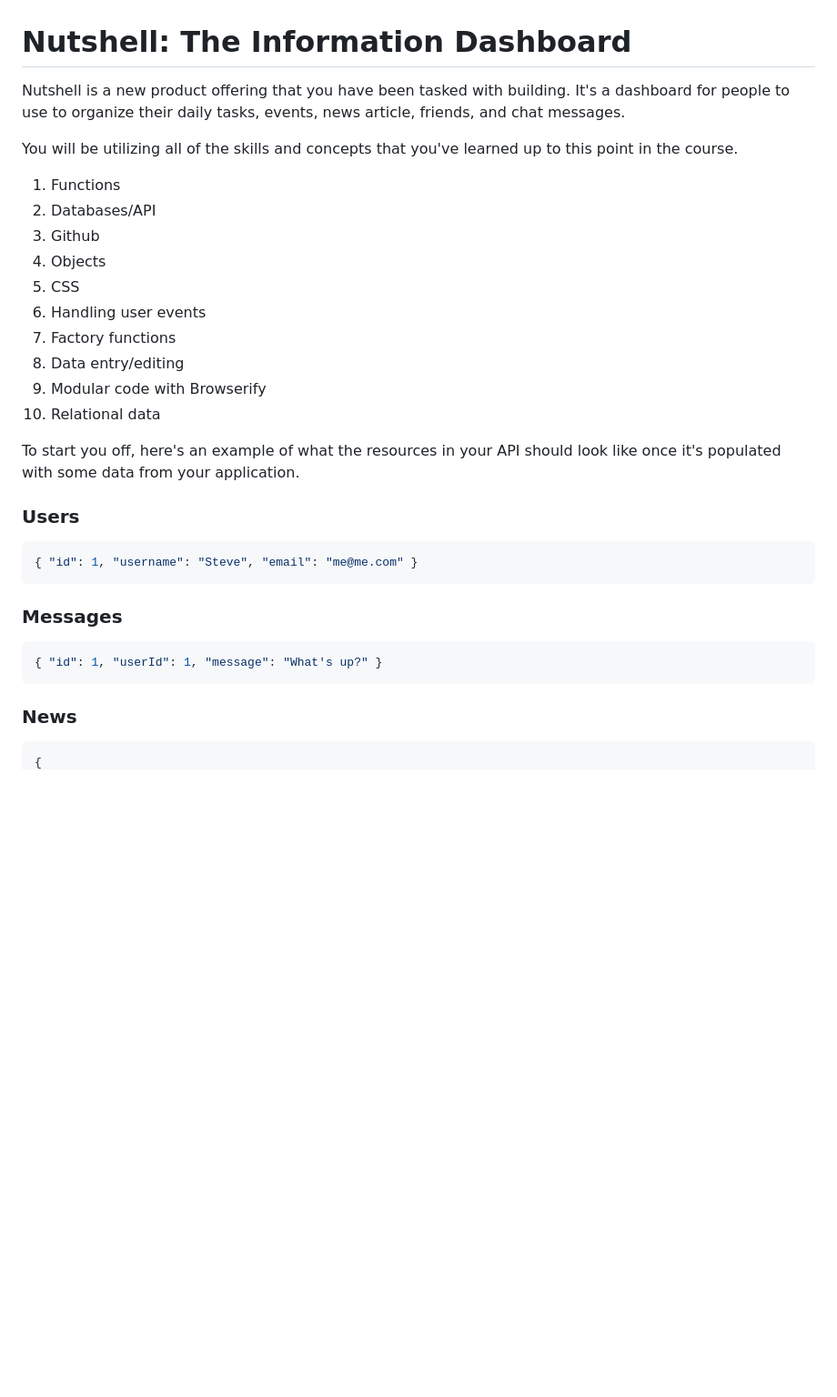
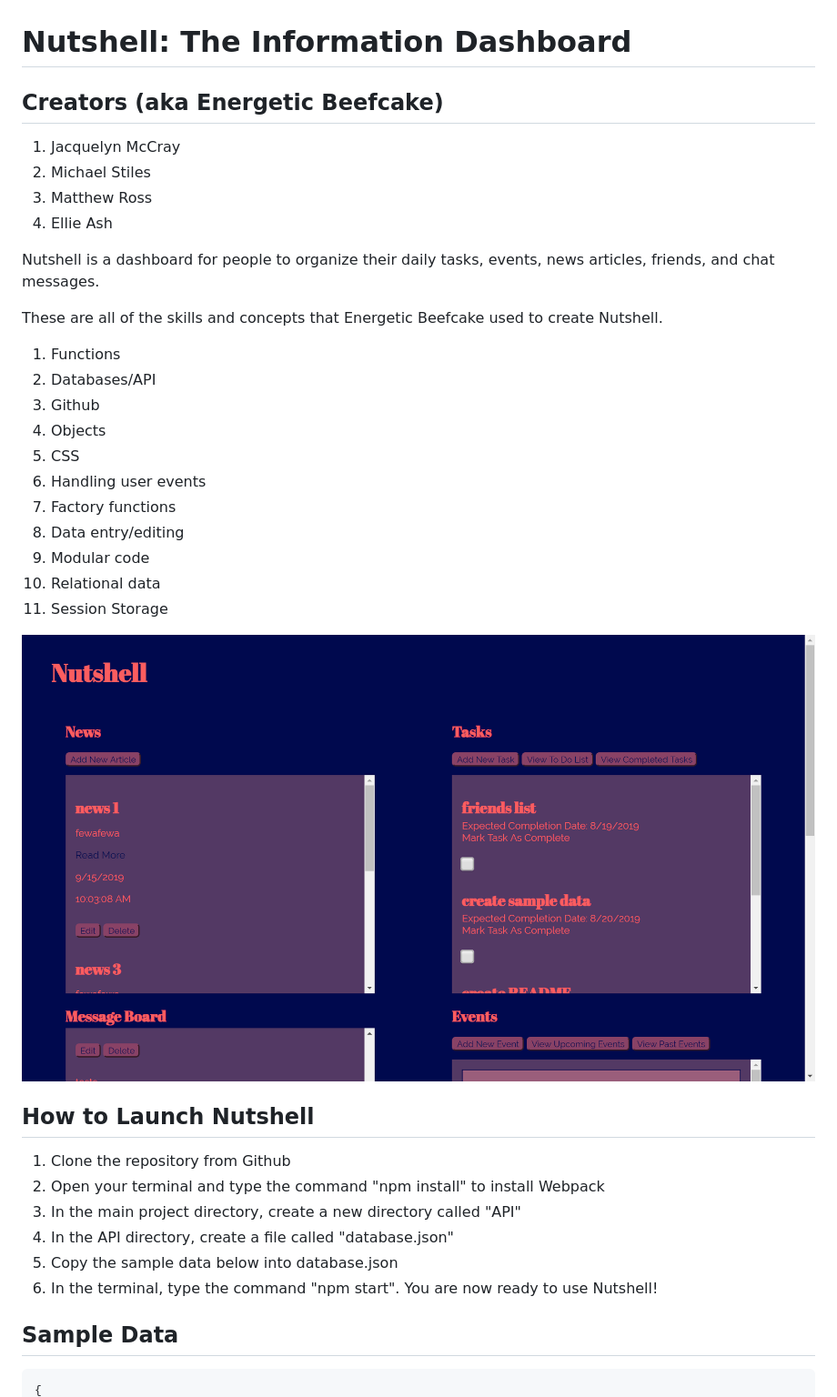
Before and after one commit to nss-day-cohort-34/nutshell-energetic-beefcake, a Markdown page: README.md, the part around the change printed below. Shown: that part at 91% size. GitHub-like rendering; pictures changed too: Nutshell.png; blank space fills up the shorter version.

Commit message:
readme done

````diff
--- a/README.md
+++ b/README.md
@@ -1,8 +1,14 @@
 # Nutshell: The Information Dashboard
 
-Nutshell is a new product offering that you have been tasked with building. It's a dashboard for people to use to organize their daily tasks, events, news article, friends, and chat messages.
+## Creators (aka Energetic Beefcake)
+1. Jacquelyn McCray
+1. Michael Stiles
+1. Matthew Ross
+1. Ellie Ash
 
-You will be utilizing all of the skills and concepts that you've learned up to this point in the course.
+Nutshell is a dashboard for people to organize their daily tasks, events, news articles, friends, and chat messages.
+
+These are all of the skills and concepts that Energetic Beefcake used to create Nutshell.
 
 1. Functions
 1. Databases/API
@@ -12,24 +18,22 @@ You will be utilizing all of the skills and concepts that you've learned up to t
 1. Handling user events
 1. Factory functions
 1. Data entry/editing
-1. Modular code with Browserify
+1. Modular code
 1. Relational data
+1. Session Storage
 
-To start you off, here's an example of what the resources in your API should look like once it's populated with some data from your application.
+![nutshell features](./Nutshell.png)
 
-### Users
+## How to Launch Nutshell
 
-```json
-{ "id": 1, "username": "Steve", "email": "me@me.com" }
-```
+1. Clone the repository from Github
+1. Open your terminal and type the command "npm install" to install Webpack
+1. In the main project directory, create a new directory called "API"
+1. In the API directory, create a file called "database.json"
+1. Copy the sample data below into database.json
+1. In the terminal, type the command "npm start". You are now ready to use Nutshell!
 
-### Messages
 
-```json
-{ "id": 1, "userId": 1, "message": "What's up?" }
-```
-
-### News
-
+## Sample Data
 ```json
 {
````
Also changed, not shown: other parts of README.md (+176 -42 lines).
